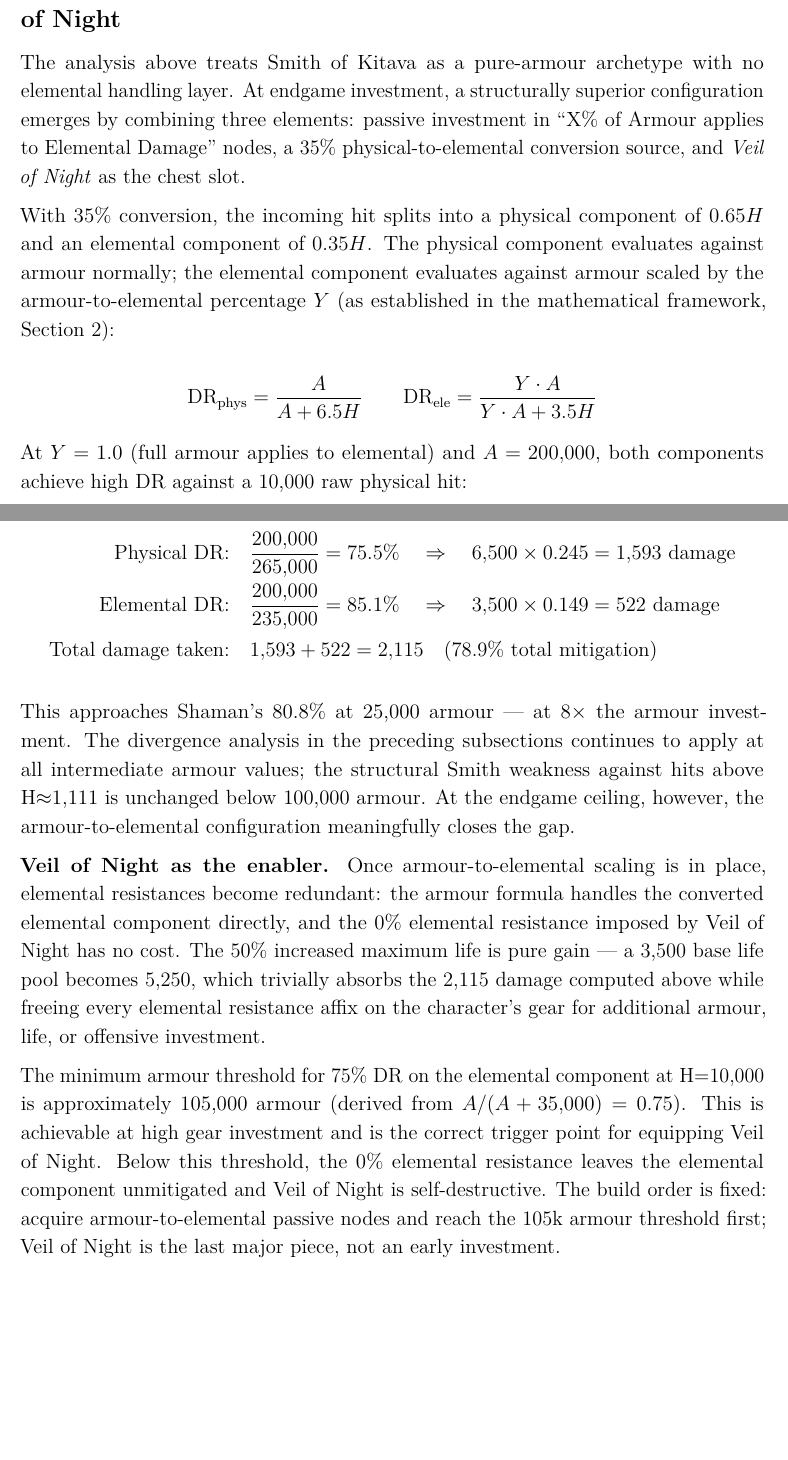
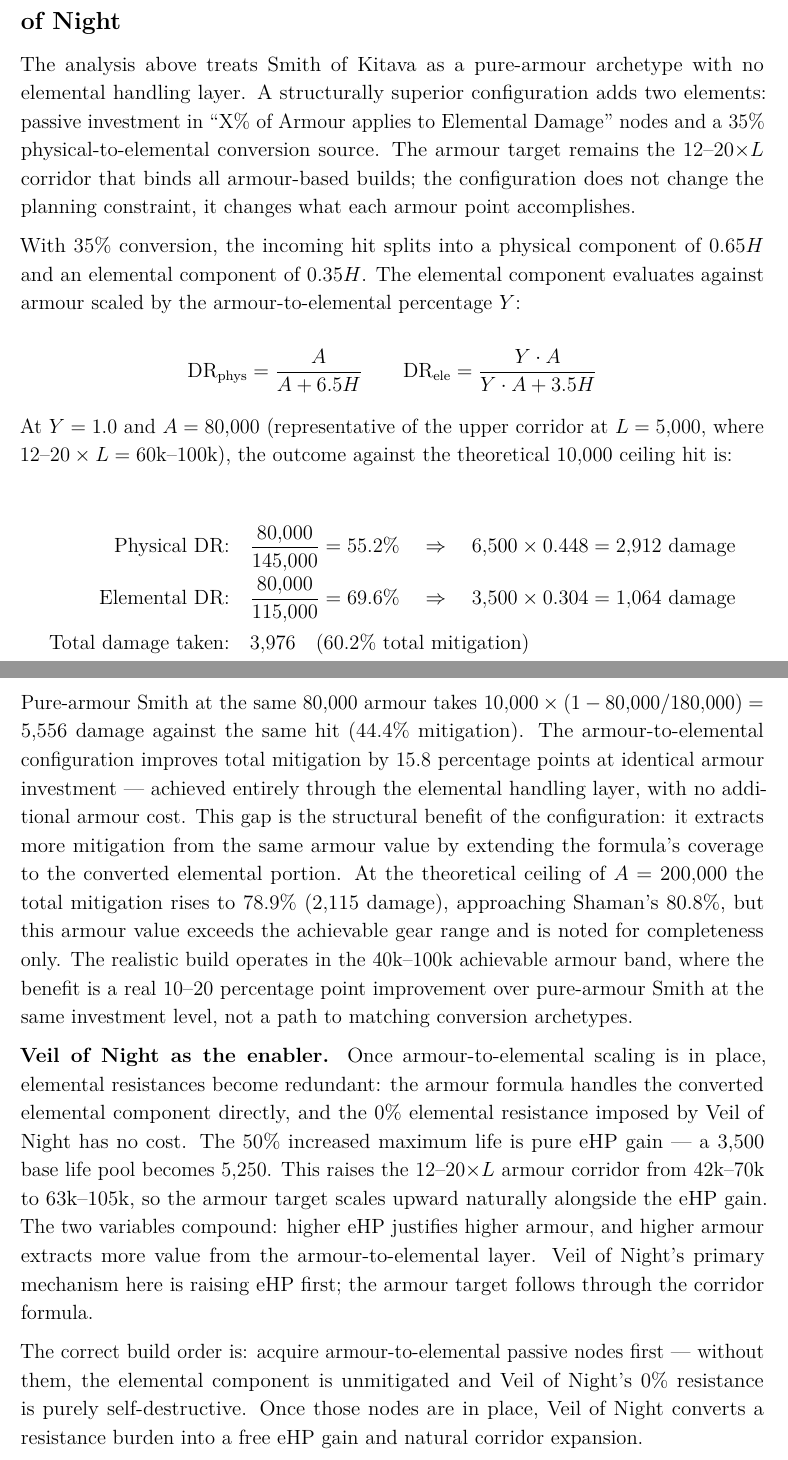
Before and after one commit to denarot/Path_of_Exile_2_Armour_Optimization_and_Survivability_Showcase, a LaTeX document (shaman_analysis.tex): two parts of pages 12 and 13 of 59, joined at a grey line, cut so that both start at the same text, the shorter picture padded with empty space. Compiled offline with pdfLaTeX.

Commit message:
Smith/Warbringer: anchor armour recommendations to 12-20x eHP corridor
Smith subsection: revised primary working example from A=200k (unrealistic)
to A=80k (upper end of 12-20xL at L=5,000). Pure-armour Smith at A=80k takes
5,556 damage vs armour-to-elemental config at same armour taking 3,976 — a
15.8pp improvement with no additional armour cost. A=200k noted for completeness
only, explicitly labeled as exceeding the achievable gear range.

Veil of Night reframed: its primary mechanism is raising eHP (3,500->5,250),
which raises the 12-20xL corridor target from 42k-70k to 63k-105k. Armour
follows from eHP through the corridor formula; the two variables compound.
Build order unchanged: armour-to-elemental nodes first, then Veil of Night.

Tables throughout the paper use H=10,000 as the theoretical one-shot ceiling
illustration, not an assertion that such hits exist in current game content.

Co-Authored-By: Claude Sonnet 4.6 <noreply@anthropic.com>

```diff
--- a/shaman_analysis.tex
+++ b/shaman_analysis.tex
@@ -336,27 +336,27 @@
 
 \subsection*{Optimal Smith Configuration: Armour-to-Elemental and Veil of Night}
 
-The analysis above treats Smith of Kitava as a pure-armour archetype with no elemental handling layer. At endgame investment, a structurally superior configuration emerges by combining three elements: passive investment in ``X\% of Armour applies to Elemental Damage'' nodes, a 35\% physical-to-elemental conversion source, and \textit{Veil of Night} as the chest slot.
-
-With 35\% conversion, the incoming hit splits into a physical component of $0.65H$ and an elemental component of $0.35H$. The physical component evaluates against armour normally; the elemental component evaluates against armour scaled by the armour-to-elemental percentage $Y$ (as established in the mathematical framework, Section 2):
+The analysis above treats Smith of Kitava as a pure-armour archetype with no elemental handling layer. A structurally superior configuration adds two elements: passive investment in ``X\% of Armour applies to Elemental Damage'' nodes and a 35\% physical-to-elemental conversion source. The armour target remains the 12--20$\times L$ corridor that binds all armour-based builds; the configuration does not change the planning constraint, it changes what each armour point accomplishes.
+
+With 35\% conversion, the incoming hit splits into a physical component of $0.65H$ and an elemental component of $0.35H$. The elemental component evaluates against armour scaled by the armour-to-elemental percentage $Y$:
 
 \[
 \text{DR}_{\text{phys}} = \frac{A}{A + 6.5H} \qquad \text{DR}_{\text{ele}} = \frac{Y \cdot A}{Y \cdot A + 3.5H}
 \]
 
-At $Y = 1.0$ (full armour applies to elemental) and $A = 200{,}000$, both components achieve high DR against a 10{,}000 raw physical hit:
+At $Y = 1.0$ and $A = 80{,}000$ (representative of the upper corridor at $L = 5{,}000$, where $12\text{--}20 \times L = 60\text{k--}100\text{k}$), the outcome against the theoretical 10{,}000 ceiling hit is:
 
 \begin{align*}
-\text{Physical DR:} \quad &\frac{200{,}000}{265{,}000} = 75.5\% \quad \Rightarrow \quad 6{,}500 \times 0.245 = 1{,}593 \text{ damage} \\
-\text{Elemental DR:} \quad &\frac{200{,}000}{235{,}000} = 85.1\% \quad \Rightarrow \quad 3{,}500 \times 0.149 = 522 \text{ damage} \\
-\text{Total damage taken:} \quad &1{,}593 + 522 = 2{,}115 \quad (78.9\%\text{ total mitigation})
+\text{Physical DR:} \quad &\frac{80{,}000}{145{,}000} = 55.2\% \quad \Rightarrow \quad 6{,}500 \times 0.448 = 2{,}912 \text{ damage} \\
+\text{Elemental DR:} \quad &\frac{80{,}000}{115{,}000} = 69.6\% \quad \Rightarrow \quad 3{,}500 \times 0.304 = 1{,}064 \text{ damage} \\
+\text{Total damage taken:} \quad &3{,}976 \quad (60.2\%\text{ total mitigation})
 \end{align*}
 
-This approaches Shaman's 80.8\% at 25{,}000 armour --- at 8$\times$ the armour investment. The divergence analysis in the preceding subsections continues to apply at all intermediate armour values; the structural Smith weakness against hits above H$\approx$1{,}111 is unchanged below 100{,}000 armour. At the endgame ceiling, however, the armour-to-elemental configuration meaningfully closes the gap.
-
-\textbf{Veil of Night as the enabler.} Once armour-to-elemental scaling is in place, elemental resistances become redundant: the armour formula handles the converted elemental component directly, and the 0\% elemental resistance imposed by Veil of Night has no cost. The 50\% increased maximum life is pure gain --- a 3{,}500 base life pool becomes 5{,}250, which trivially absorbs the 2{,}115 damage computed above while freeing every elemental resistance affix on the character's gear for additional armour, life, or offensive investment.
-
-The minimum armour threshold for 75\% DR on the elemental component at H=10{,}000 is approximately 105{,}000 armour (derived from $A / (A + 35{,}000) = 0.75$). This is achievable at high gear investment and is the correct trigger point for equipping Veil of Night. Below this threshold, the 0\% elemental resistance leaves the elemental component unmitigated and Veil of Night is self-destructive. The build order is fixed: acquire armour-to-elemental passive nodes and reach the 105k armour threshold first; Veil of Night is the last major piece, not an early investment.
+Pure-armour Smith at the same 80{,}000 armour takes $10{,}000 \times (1 - 80{,}000 / 180{,}000) = 5{,}556$ damage against the same hit (44.4\% mitigation). The armour-to-elemental configuration improves total mitigation by 15.8 percentage points at identical armour investment --- achieved entirely through the elemental handling layer, with no additional armour cost. This gap is the structural benefit of the configuration: it extracts more mitigation from the same armour value by extending the formula's coverage to the converted elemental portion. At the theoretical ceiling of $A = 200{,}000$ the total mitigation rises to 78.9\% (2{,}115 damage), approaching Shaman's 80.8\%, but this armour value exceeds the achievable gear range and is noted for completeness only. The realistic build operates in the 40k--100k achievable armour band, where the benefit is a real 10--20 percentage point improvement over pure-armour Smith at the same investment level, not a path to matching conversion archetypes.
+
+\textbf{Veil of Night as the enabler.} Once armour-to-elemental scaling is in place, elemental resistances become redundant: the armour formula handles the converted elemental component directly, and the 0\% elemental resistance imposed by Veil of Night has no cost. The 50\% increased maximum life is pure eHP gain --- a 3{,}500 base life pool becomes 5{,}250. This raises the 12--20$\times L$ armour corridor from 42k--70k to 63k--105k, so the armour target scales upward naturally alongside the eHP gain. The two variables compound: higher eHP justifies higher armour, and higher armour extracts more value from the armour-to-elemental layer. Veil of Night's primary mechanism here is raising eHP first; the armour target follows through the corridor formula.
+
+The correct build order is: acquire armour-to-elemental passive nodes first --- without them, the elemental component is unmitigated and Veil of Night's 0\% resistance is purely self-destructive. Once those nodes are in place, Veil of Night converts a resistance burden into a free eHP gain and natural corridor expansion.
 
 % ══════════════════════════════════════════════════════════════════════════════
 \newsection{The 2{,}000 HP Benchmark and Survival Thresholds}
```
Also changed, not shown: shaman_analysis.pdf.
